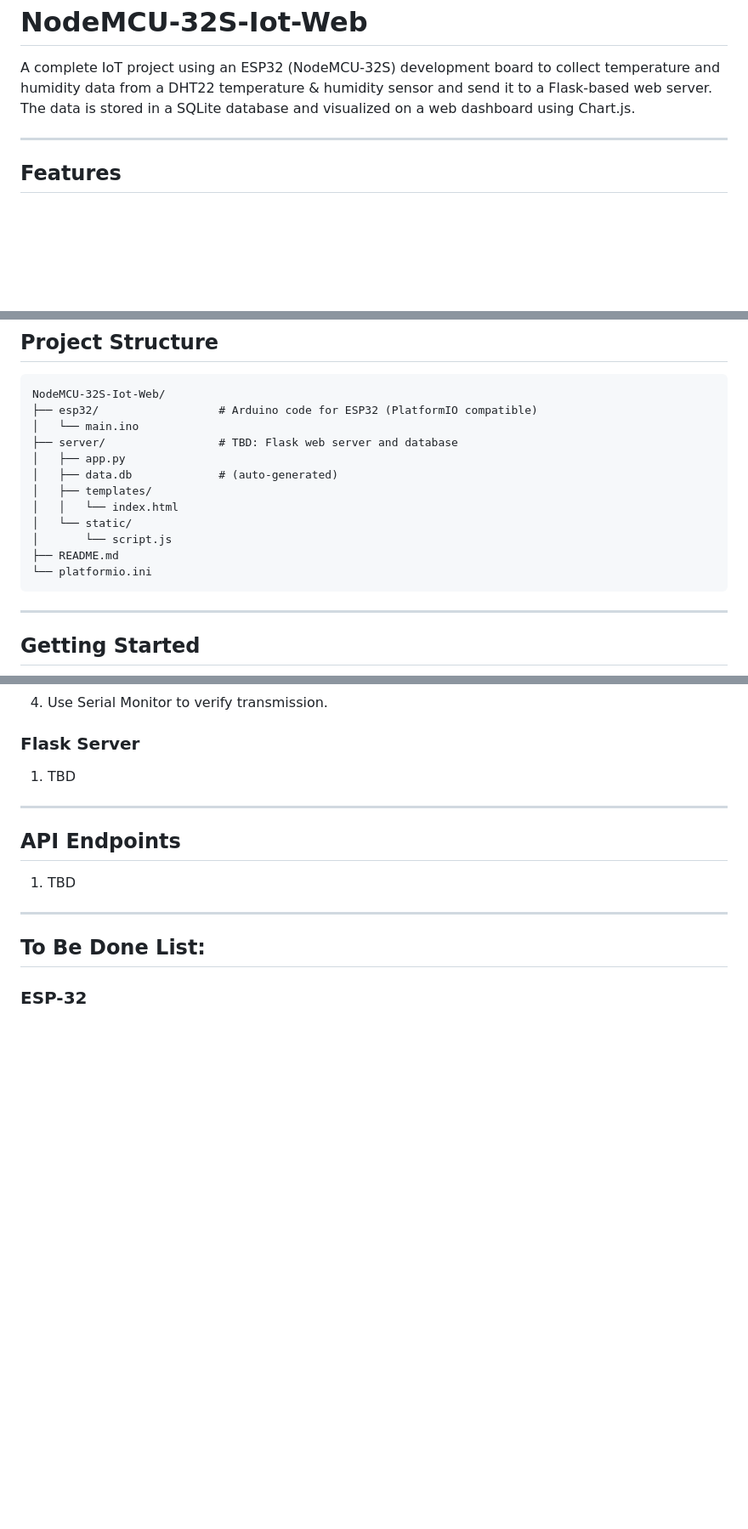
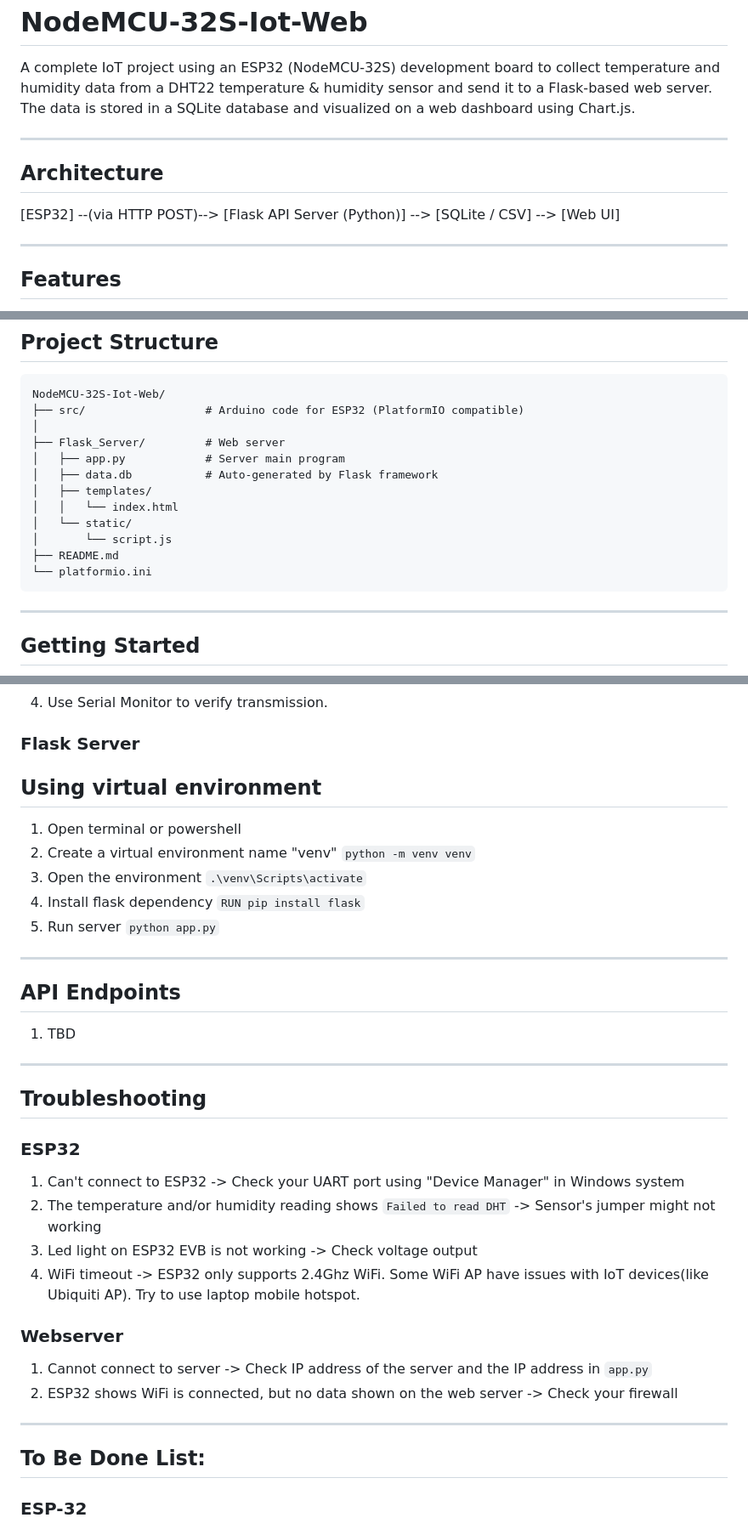
Before and after one commit to DALBrian/NodeMCU-32S-Iot-Web, a Markdown page: README.md, 3 parts joined by grey strips. Shown at 85% size. Rendered like a GitHub page; blank space fills up the shorter version.

Commit message:
1. Add Python Flask web server. 2. Add image to README. 3. Add troubleshooting to README.

````diff
--- a/README.md
+++ b/README.md
@@ -4,6 +4,11 @@ A complete IoT project using an ESP32 (NodeMCU-32S) development board to collect
 
 ---
 
+## Architecture
+
+[ESP32] --(via HTTP POST)--> [Flask API Server (Python)] --> [SQLite / CSV] --> [Web UI]
+
+---
 ## Features
 
 - ESP32-based data acquisition using DHT22 sensor
@@ -34,11 +39,11 @@ A complete IoT project using an ESP32 (NodeMCU-32S) development board to collect
 
 ```
 NodeMCU-32S-Iot-Web/
-├── esp32/                  # Arduino code for ESP32 (PlatformIO compatible)
-│   └── main.ino
-├── server/                 # TBD: Flask web server and database
-│   ├── app.py
-│   ├── data.db             # (auto-generated)
+├── src/                  # Arduino code for ESP32 (PlatformIO compatible)
+│
+├── Flask_Server/         # Web server
+│   ├── app.py            # Server main program
+│   ├── data.db           # Auto-generated by Flask framework
 │   ├── templates/
 │   │   └── index.html
 │   └── static/
@@ -46,7 +51,6 @@ NodeMCU-32S-Iot-Web/
 ├── README.md
 └── platformio.ini
 ```
-
 ---
 
 ## Getting Started
@@ -58,12 +62,31 @@ NodeMCU-32S-Iot-Web/
 4. Use Serial Monitor to verify transmission.
 
 ### Flask Server
-1. TBD
+## Using virtual environment
+1. Open terminal or powershell
+2. Create a virtual environment name "venv" `python -m venv venv`
+3. Open the environment `.\venv\Scripts\activate`
+4. Install flask dependency `RUN pip install flask`
+5. Run server `python app.py`
 
 ---
 
 ## API Endpoints
 1. TBD
+
+---
+
+## Troubleshooting
+### ESP32
+1. Can't connect to ESP32 -> Check your UART port using "Device Manager" in Windows system
+2. The temperature and/or humidity reading shows `Failed to read DHT` -> Sensor's jumper might not working
+3. Led light on ESP32 EVB is not working -> Check voltage output
+4. WiFi timeout -> ESP32 only supports 2.4Ghz WiFi. Some WiFi AP have issues with IoT devices(like Ubiquiti AP). Try to use laptop mobile hotspot.
+
+
+### Webserver
+1. Cannot connect to server -> Check IP address of the server and the IP address in `app.py`
+2. ESP32 shows WiFi is connected, but no data shown on the web server -> Check your firewall
 
 ---
 
````
Also changed, not shown: other parts of README.md (+0 -2 lines), image/WebPage.png (added), 6 other files.
